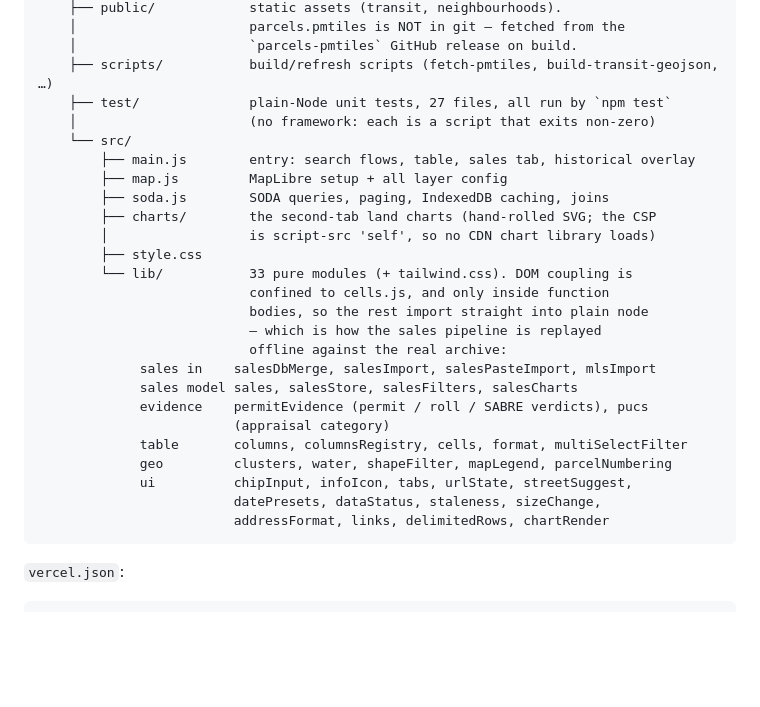
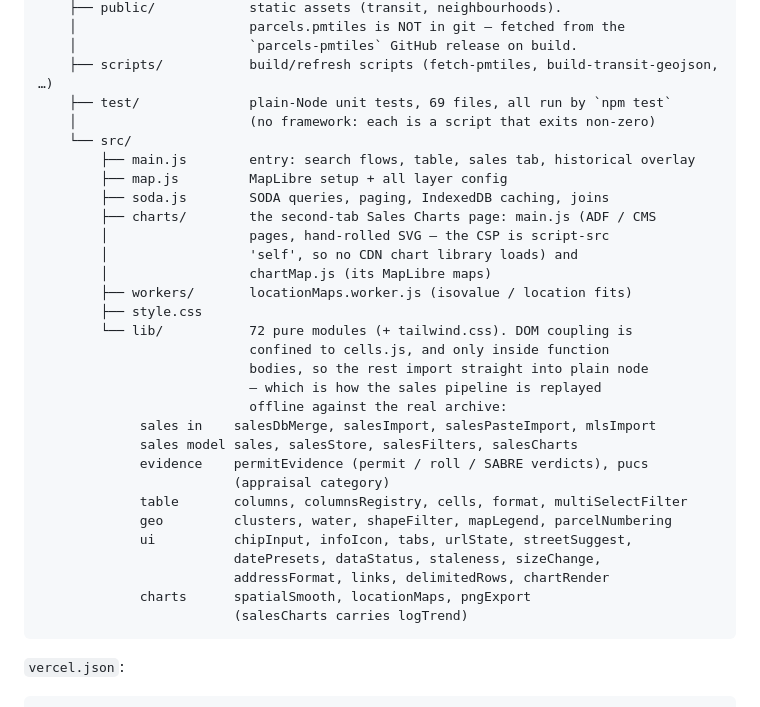
Before and after one commit to jayschellenberg/winnipeg-opendata-parcelsearch, a Markdown page: REPLICATION_GUIDE.md, the part around the change. Drawn GitHub-style; blank space fills up the shorter version.

````diff
--- a/REPLICATION_GUIDE.md
+++ b/REPLICATION_GUIDE.md
@@ -141,16 +141,19 @@ repo-root/
     │                      parcels.pmtiles is NOT in git — fetched from the
     │                      `parcels-pmtiles` GitHub release on build.
     ├── scripts/           build/refresh scripts (fetch-pmtiles, build-transit-geojson, …)
-    ├── test/              plain-Node unit tests, 27 files, all run by `npm test`
+    ├── test/              plain-Node unit tests, 69 files, all run by `npm test`
     │                      (no framework: each is a script that exits non-zero)
     └── src/
         ├── main.js        entry: search flows, table, sales tab, historical overlay
         ├── map.js         MapLibre setup + all layer config
         ├── soda.js        SODA queries, paging, IndexedDB caching, joins
-        ├── charts/        the second-tab land charts (hand-rolled SVG; the CSP
-        │                  is script-src 'self', so no CDN chart library loads)
+        ├── charts/        the second-tab Sales Charts page: main.js (ADF / CMS
+        │                  pages, hand-rolled SVG — the CSP is script-src
+        │                  'self', so no CDN chart library loads) and
+        │                  chartMap.js (its MapLibre maps)
+        ├── workers/       locationMaps.worker.js (isovalue / location fits)
         ├── style.css
-        └── lib/           33 pure modules (+ tailwind.css). DOM coupling is
+        └── lib/           72 pure modules (+ tailwind.css). DOM coupling is
                            confined to cells.js, and only inside function
                            bodies, so the rest import straight into plain node
                            — which is how the sales pipeline is replayed
@@ -164,6 +167,8 @@ repo-root/
              ui          chipInput, infoIcon, tabs, urlState, streetSuggest,
                          datePresets, dataStatus, staleness, sizeChange,
                          addressFormat, links, delimitedRows, chartRender
+             charts      spatialSmooth, locationMaps, pngExport
+                         (salesCharts carries logTrend)
 ```
 
 `vercel.json`:
````
Also changed, not shown: README.md (+34 -3 lines).
